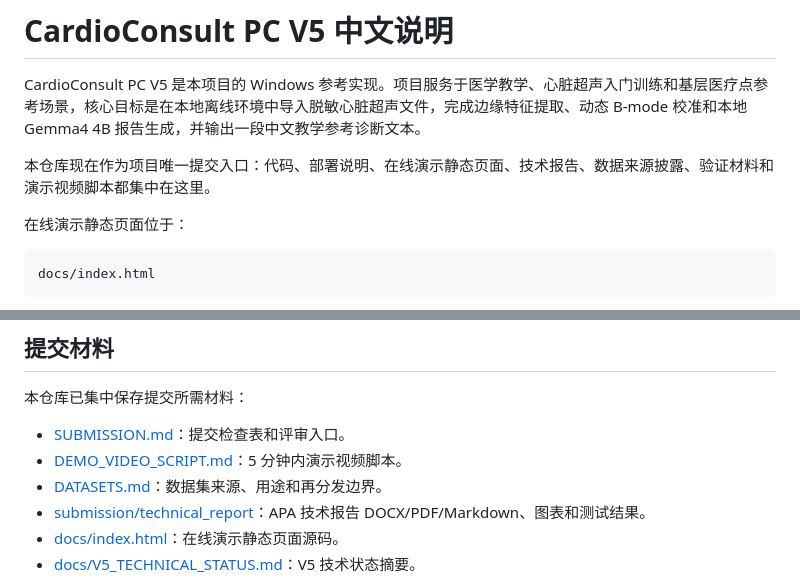
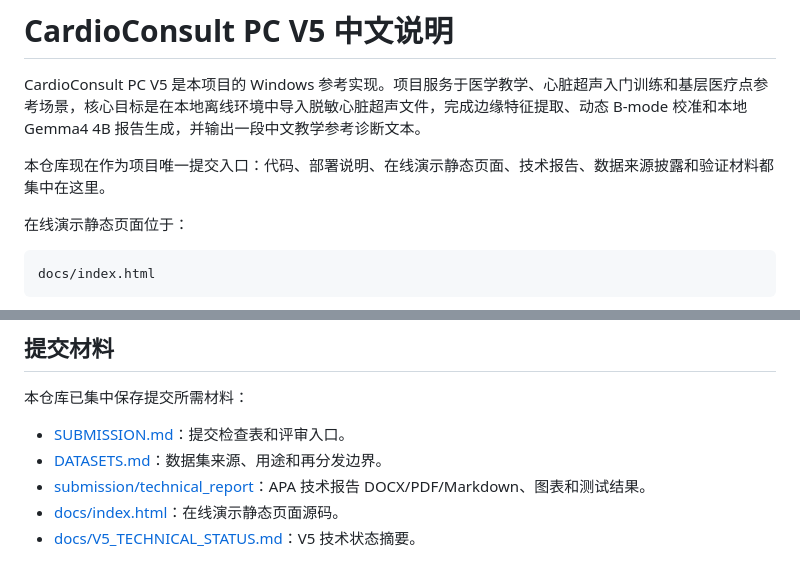
Before and after one commit to Timmy-zhu12/gdc-shanghai-project, a Markdown page: README.md, 2 parts joined by grey strips. Drawn GitHub-style.

Commit message:
Remove demo video script from submission package

```diff
--- a/README.md
+++ b/README.md
@@ -2,7 +2,7 @@
 
 CardioConsult PC V5 是本项目的 Windows 参考实现。项目服务于医学教学、心脏超声入门训练和基层医疗点参考场景，核心目标是在本地离线环境中导入脱敏心脏超声文件，完成边缘特征提取、动态 B-mode 校准和本地 Gemma4 4B 报告生成，并输出一段中文教学参考诊断文本。
 
-本仓库现在作为项目唯一提交入口：代码、部署说明、在线演示静态页面、技术报告、数据来源披露、验证材料和演示视频脚本都集中在这里。
+本仓库现在作为项目唯一提交入口：代码、部署说明、在线演示静态页面、技术报告、数据来源披露和验证材料都集中在这里。
 
 在线演示静态页面位于：
 
@@ -219,7 +219,6 @@ EchoNet-Dynamic 校准层 held-out 摘要：
 本仓库已集中保存提交所需材料：
 
 - [SUBMISSION.md](SUBMISSION.md)：提交检查表和评审入口。
-- [DEMO_VIDEO_SCRIPT.md](DEMO_VIDEO_SCRIPT.md)：5 分钟内演示视频脚本。
 - [DATASETS.md](DATASETS.md)：数据集来源、用途和再分发边界。
 - [submission/technical_report](submission/technical_report)：APA 技术报告 DOCX/PDF/Markdown、图表和测试结果。
 - [docs/index.html](docs/index.html)：在线演示静态页面源码。
```
Also changed, not shown: DEMO_VIDEO_SCRIPT.md (deleted, +0 -73 lines), SUBMISSION.md (+2 -2 lines).
